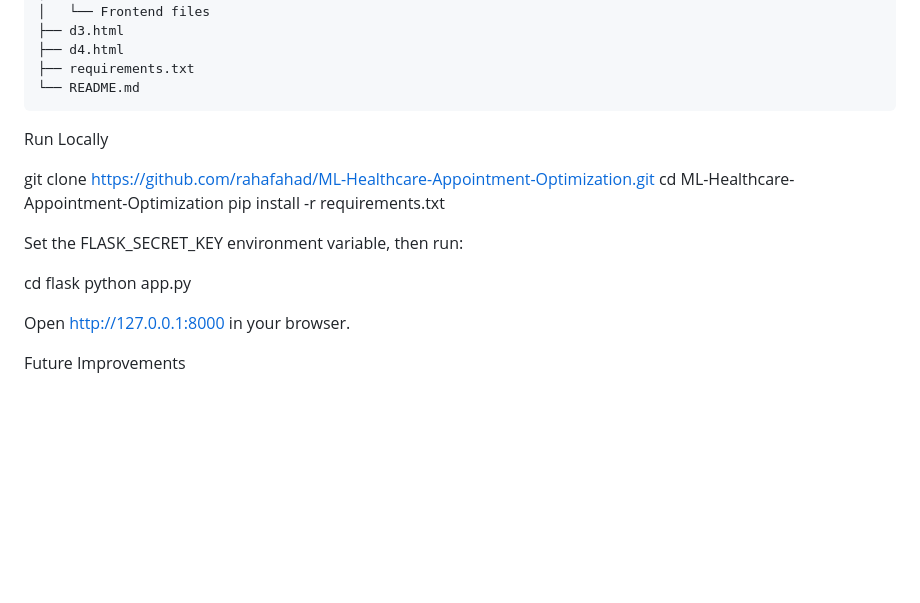
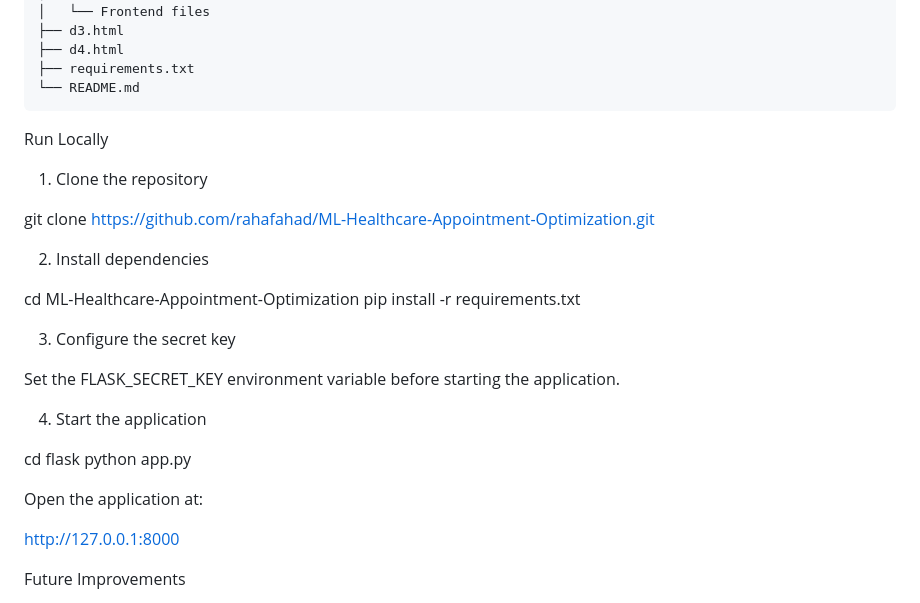
Before and after one commit to rahafahad/ML-Healthcare-Appointment-Optimization, a Markdown page: README.md, the part around the change. GitHub-like rendering; blank space fills up the shorter version.

```diff
--- a/README.md
+++ b/README.md
@@ -106,16 +106,27 @@ ML-Healthcare-Appointment-Optimization/
 
 Run Locally
 
+1. Clone the repository
+
 git clone https://github.com/rahafahad/ML-Healthcare-Appointment-Optimization.git
+
+2. Install dependencies
+
 cd ML-Healthcare-Appointment-Optimization
 pip install -r requirements.txt
 
-Set the FLASK_SECRET_KEY environment variable, then run:
+3. Configure the secret key
+
+Set the FLASK_SECRET_KEY environment variable before starting the application.
+
+4. Start the application
 
 cd flask
 python app.py
 
-Open http://127.0.0.1:8000 in your browser.
+Open the application at:
+
+http://127.0.0.1:8000
 
 Future Improvements
 
```
